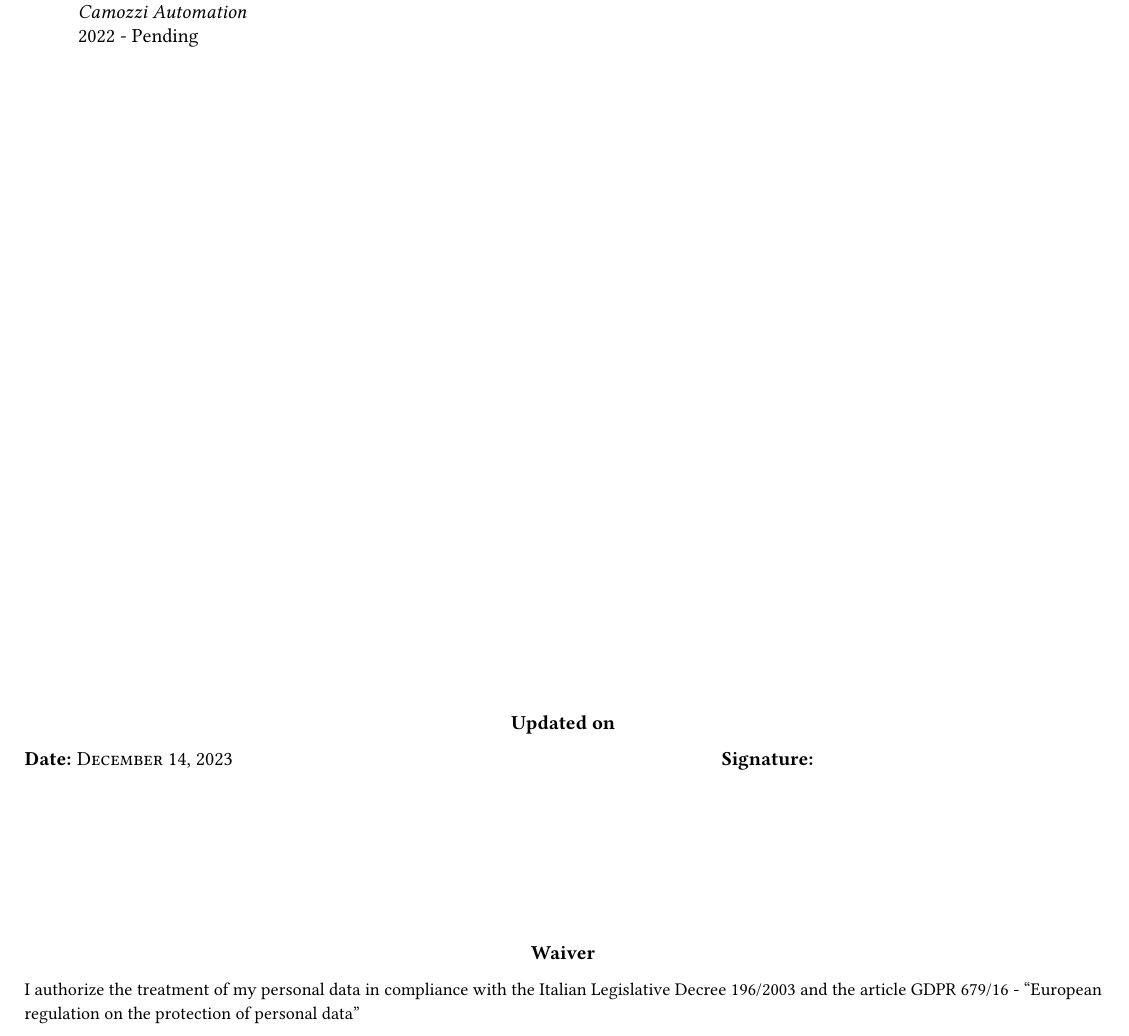
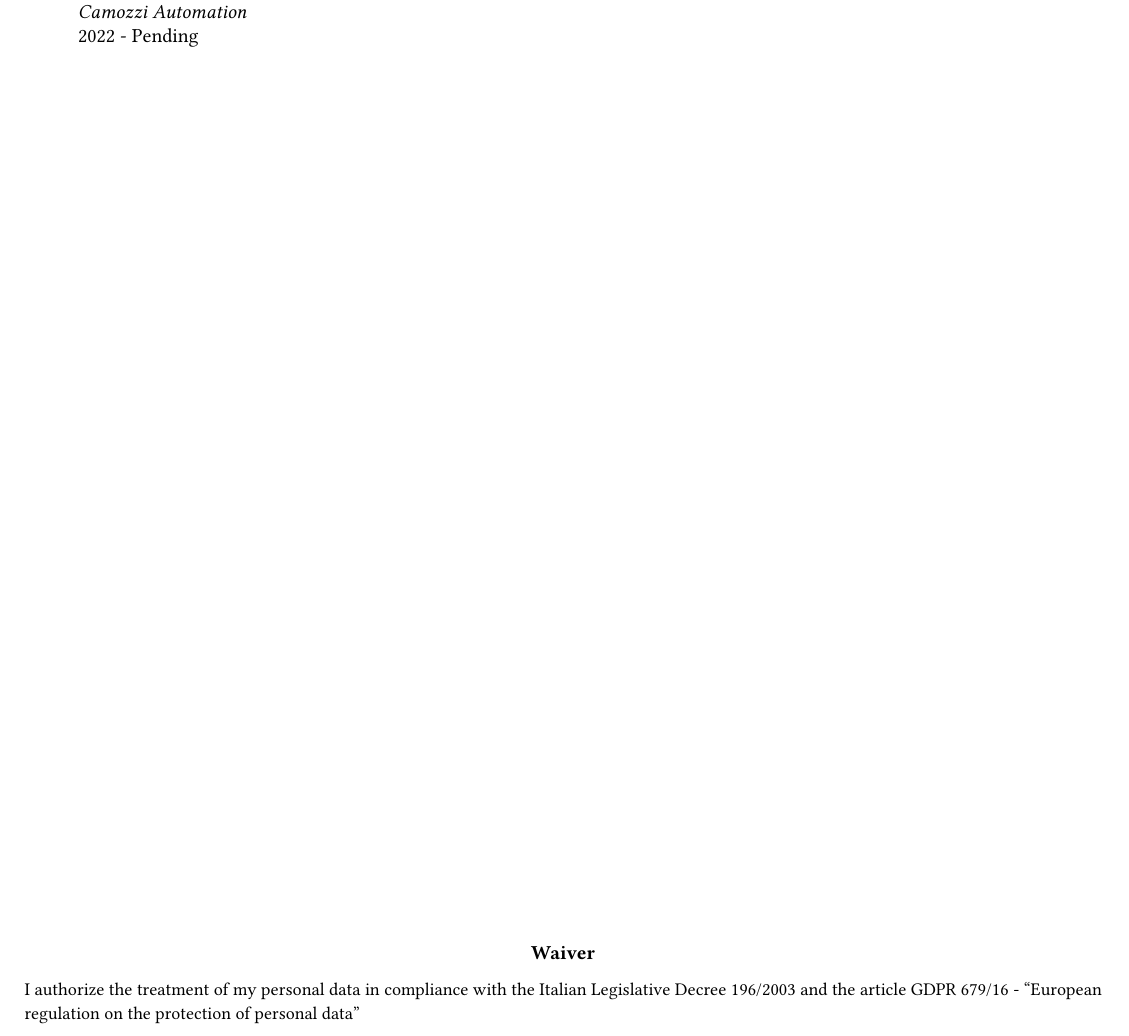
Before and after one commit to LuchiLucs/cv, a LaTeX CV (cv_aziendale_maurelli_luca.tex): part of page 3 of 3, cut so that both start at the same text. Compiled offline with pdfLaTeX.

Commit message:
Updates from Overleaf

```diff
--- a/cv_aziendale_maurelli_luca.tex
+++ b/cv_aziendale_maurelli_luca.tex
@@ -43,14 +43,17 @@
             citecolor = BrickRed,
             anchorcolor = BrickRed]{hyperref}
 \usepackage{cleveref}
+\fancypagestyle{fancy}{%
+    \fancyhf{}
     \fancyhead[L]{\textit{Luca Maurelli's Curriculum Vitae}}
-\fancyhead[C]{\textsc{Data Engineer}}
+    \fancyhead[C]{}%{\textsc{Data Engineer}}
     \fancyhead[R]{\thepage}
     \fancyfoot[L]{}
     \fancyfoot[C]{}
     \fancyfoot[R]{}
     \renewcommand{\headrulewidth}{0pt}
     \renewcommand{\footrulewidth}{0pt}
+}
 \newcommand{\cvsection}[1]{\section*{\centering\normalsize\uppercase{#1}}\vspace{-16pt}\rule{\linewidth}{0.2pt}\vspace{6pt}}
 % debug
 % \usepackage{showframe}
@@ -456,17 +457,17 @@
 %	DATE and SIGNATURE
 %----------------------------------------------------------------------------------------
 \vfill
-{\centering \textbf{Updated on} \par}
-\begin{minipage}[t]{.49\textwidth}
-	\raggedright
-	{\textbf{Date:} \textsc{\today}\par}
-\end{minipage}%
-\hfill
-\begin{minipage}[t]{.49\textwidth}
-	\raggedleft
-	{\textbf{Signature:}\hspace{5cm} \par}
-\end{minipage}
-\vspace{3cm}\\
+%{\centering \textbf{Updated on} \par}
+%\begin{minipage}[t]{.49\textwidth}
+%	\raggedright
+%	{\textbf{Date:} \textsc{\today}\par}
+%\end{minipage}%
+%\hfill
+%\begin{minipage}[t]{.49\textwidth}
+%	\raggedleft
+%	{\textbf{Signature:}\hspace{5cm} \par}
+%\end{minipage}
+%\vspace{3cm}\\
 %----------------------------------------------------------------------------------------
 %	WAIVER
 %----------------------------------------------------------------------------------------
```
Also changed, not shown: cv_aziendale_maurelli_luca.tex (12 more changed lines). Lines whose indentation alone changed are shown as unchanged.
